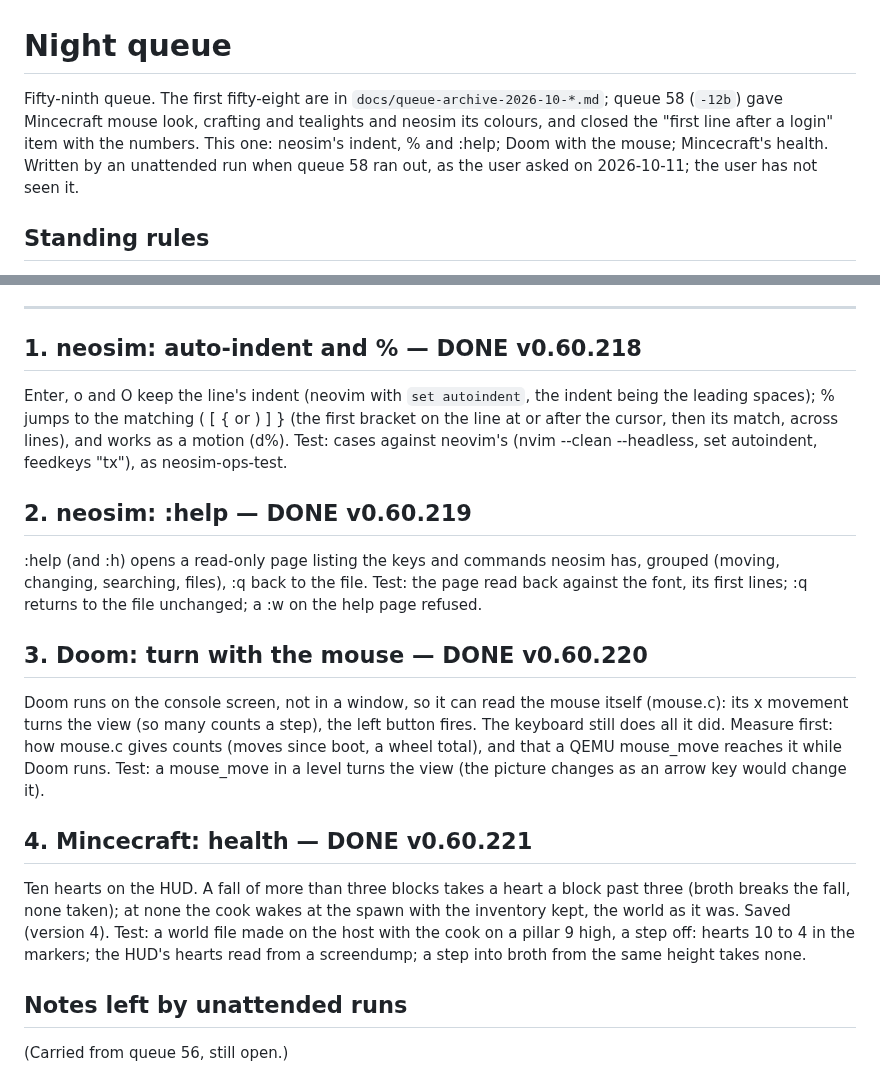
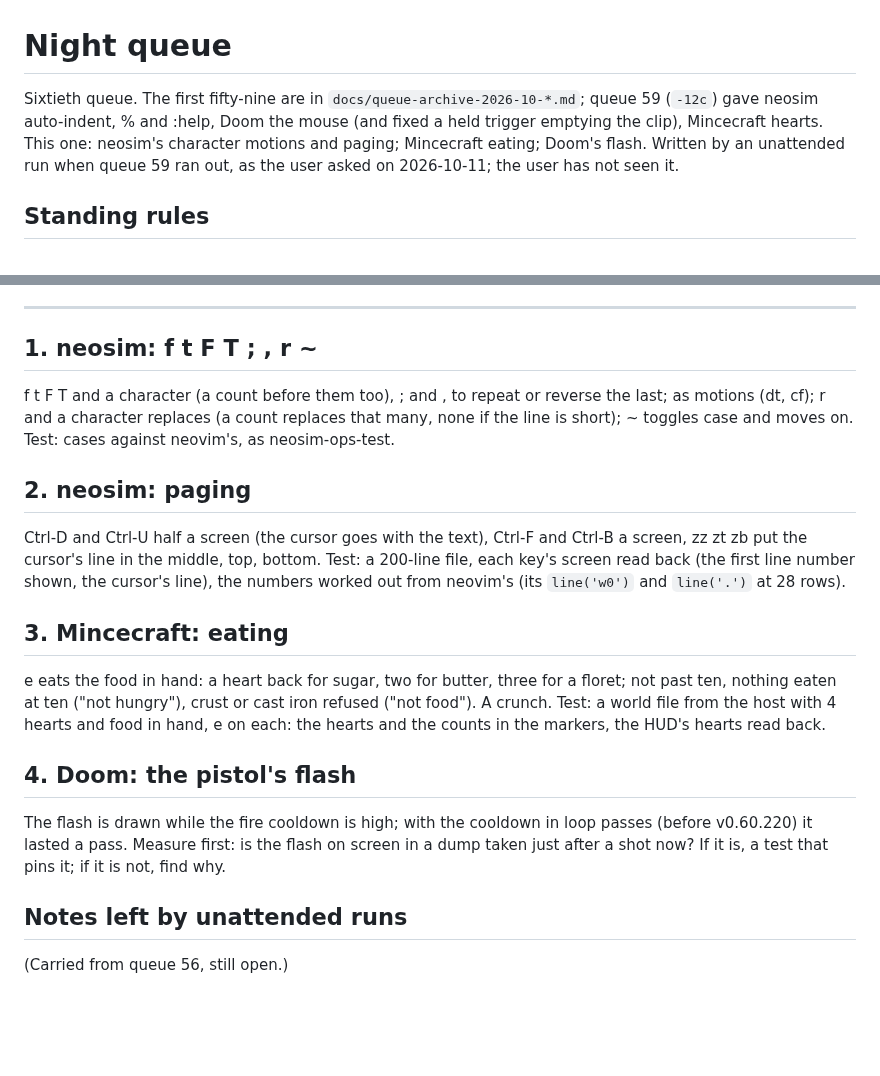
Before and after one commit to soup426/soupos-ctf, a Markdown page: docs/NIGHT-QUEUE.md, 2 parts joined by grey strips. GitHub-like rendering; blank space fills up the shorter version.

Commit message:
Night queue 60: neosim character motions and paging; Mincecraft eating; Doom's flash
Co-Authored-By: Claude Opus 5.5 <noreply@anthropic.com>

```diff
--- a/docs/NIGHT-QUEUE.md
+++ b/docs/NIGHT-QUEUE.md
@@ -1,11 +1,11 @@
 # Night queue
 
-Fifty-ninth queue. The first fifty-eight are in `docs/queue-archive-2026-10-*.md`;
-queue 58 (`-12b`) gave Mincecraft mouse look, crafting and tealights and
-neosim its colours, and closed the "first line after a login" item with the
-numbers. This one: neosim's indent, % and :help; Doom with the mouse;
-Mincecraft's health. Written by an unattended run when queue 58 ran out, as
-the user asked on 2026-10-11; the user has not seen it.
+Sixtieth queue. The first fifty-nine are in `docs/queue-archive-2026-10-*.md`;
+queue 59 (`-12c`) gave neosim auto-indent, % and :help, Doom the mouse (and
+fixed a held trigger emptying the clip), Mincecraft hearts. This one:
+neosim's character motions and paging; Mincecraft eating; Doom's flash.
+Written by an unattended run when queue 59 ran out, as the user asked on
+2026-10-11; the user has not seen it.
 
 ## Standing rules
 
@@ -51,41 +51,38 @@ the user asked on 2026-10-11; the user has not seen it.
 
 ---
 
-## 1. neosim: auto-indent and % — DONE v0.60.218
+## 1. neosim: f t F T ; , r ~
 
-Enter, o and O keep the line's indent (neovim with `set autoindent`, the
-indent being the leading spaces); % jumps to the matching ( [ { or ) ] }
-(the first bracket on the line at or after the cursor, then its match,
-across lines), and works as a motion (d%). Test: cases against neovim's
-(nvim --clean --headless, set autoindent, feedkeys "tx"), as
-neosim-ops-test.
+f t F T and a character (a count before them too), ; and , to repeat or
+reverse the last; as motions (dt, cf); r and a character replaces (a count
+replaces that many, none if the line is short); ~ toggles case and moves on.
+Test: cases against neovim's, as neosim-ops-test.
 
-## 2. neosim: :help — DONE v0.60.219
+## 2. neosim: paging
 
-:help (and :h) opens a read-only page listing the keys and commands neosim
-has, grouped (moving, changing, searching, files), :q back to the file.
-Test: the page read back against the font, its first lines; :q returns to
-the file unchanged; a :w on the help page refused.
+Ctrl-D and Ctrl-U half a screen (the cursor goes with the text), Ctrl-F and
+Ctrl-B a screen, zz zt zb put the cursor's line in the middle, top, bottom.
+Test: a 200-line file, each key's screen read back (the first line number
+shown, the cursor's line), the numbers worked out from neovim's (its
+`line('w0')` and `line('.')` at 28 rows).
 
-## 3. Doom: turn with the mouse — DONE v0.60.220
+## 3. Mincecraft: eating
 
-Doom runs on the console screen, not in a window, so it can read the mouse
-itself (mouse.c): its x movement turns the view (so many counts a step),
-the left button fires. The keyboard still does all it did. Measure first:
-how mouse.c gives counts (moves since boot, a wheel total), and that a
-QEMU mouse_move reaches it while Doom runs. Test: a mouse_move in a level
-turns the view (the picture changes as an arrow key would change it).
+e eats the food in hand: a heart back for sugar, two for butter, three
+for a floret; not past ten, nothing eaten at ten ("not hungry"), crust or
+cast iron refused ("not food"). A crunch. Test: a world file from the host
+with 4 hearts and food in hand, e on each: the hearts and the counts in
+the markers, the HUD's hearts read back.
 
-## 4. Mincecraft: health — DONE v0.60.221
+## 4. Doom: the pistol's flash
 
-Ten hearts on the HUD. A fall of more than three blocks takes a heart a
-block past three (broth breaks the fall, none taken); at none the cook
-wakes at the spawn with the inventory kept, the world as it was. Saved
-(version 4). Test: a world file made on the host with the cook on a
-pillar 9 high, a step off: hearts 10 to 4 in the markers; the HUD's hearts
-read from a screendump; a step into broth from the same height takes none.
+The flash is drawn while the fire cooldown is high; with the cooldown in
+loop passes (before v0.60.220) it lasted a pass. Measure first: is the
+flash on screen in a dump taken just after a shot now? If it is, a test
+that pins it; if it is not, find why.
 
 ## Notes left by unattended runs
+
 
 
 
```
Also changed, not shown: docs/queue-archive-2026-10-12c.md (added, +123 -0 lines).
